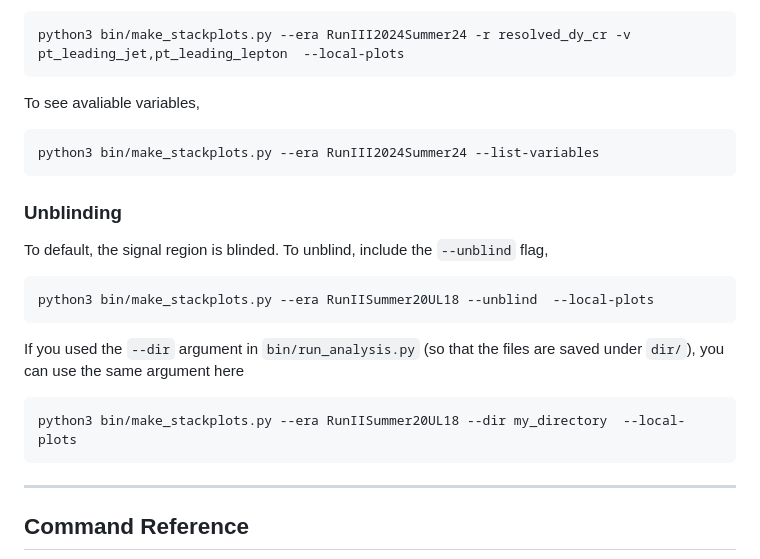
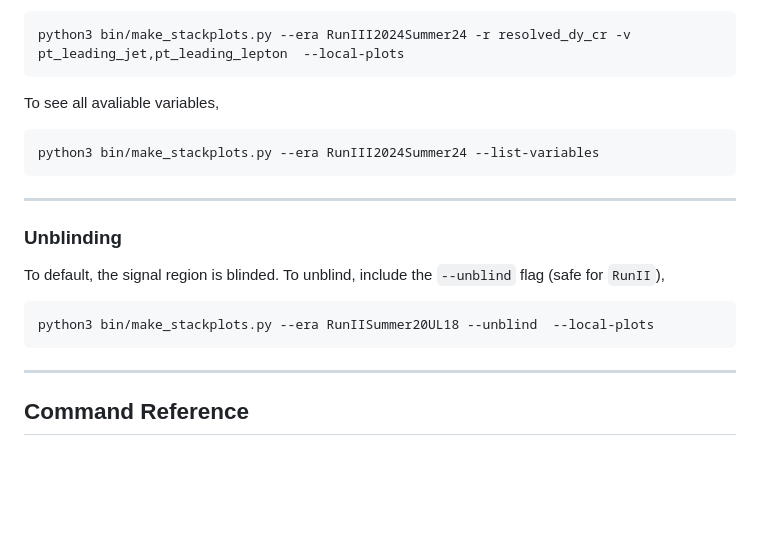
Before and after one commit to UMN-CMS/WR_Plotter, a Markdown page: README.md, the part around one of its changes. Drawn GitHub-style; blank space fills up the shorter version.

````diff
--- a/README.md
+++ b/README.md
@@ -74,20 +86,16 @@ which also accepts list arguments, i.e.
 ```
 python3 bin/make_stackplots.py --era RunIII2024Summer24 -r resolved_dy_cr -v pt_leading_jet,pt_leading_lepton  --local-plots
 ```
-To see avaliable variables,
+To see all avaliable variables,
 ```
 python3 bin/make_stackplots.py --era RunIII2024Summer24 --list-variables
 ```
 
+---
 ### Unblinding
-To default, the signal region is blinded. To unblind, include the `--unblind` flag,
+To default, the signal region is blinded. To unblind, include the `--unblind` flag (safe for `RunII`),
 ```
 python3 bin/make_stackplots.py --era RunIISummer20UL18 --unblind  --local-plots
-```
-
-If you used the `--dir` argument in `bin/run_analysis.py` (so that the files are saved under `dir/`), you can use the same argument here
-```
-python3 bin/make_stackplots.py --era RunIISummer20UL18 --dir my_directory  --local-plots
 ```
 
 ---
````
Also changed, not shown: other parts of README.md (+25 -13 lines).
